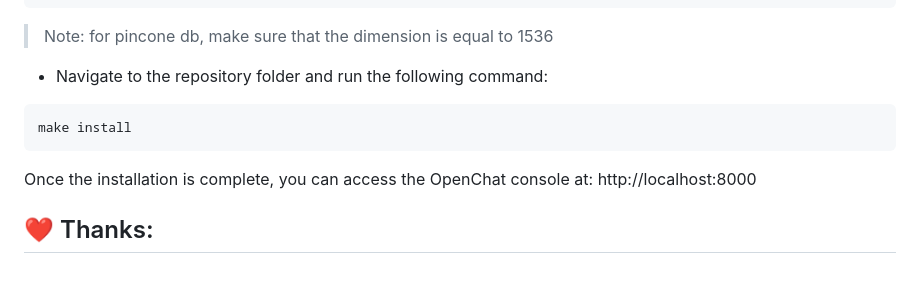
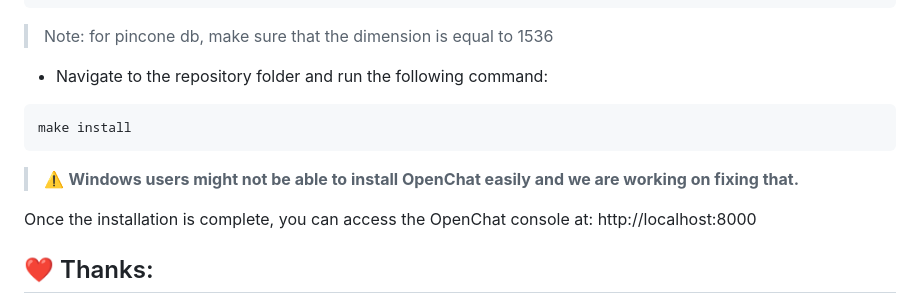
Before and after one commit to SuperStar0718/OpenChat, a Markdown page: README.md, the part around the change. GitHub-like rendering; blank space fills up the shorter version.

````diff
--- a/README.md
+++ b/README.md
@@ -83,6 +83,9 @@ PINECONE_INDEX_NAME=# you can get it after creating your index in pinecone
 make install
 ```
 
+> :warning: **Windows users might not be able to install OpenChat easily and we are working on fixing that.**
+
+
 Once the installation is complete, you can access the OpenChat console at: http://localhost:8000
 
 
````
